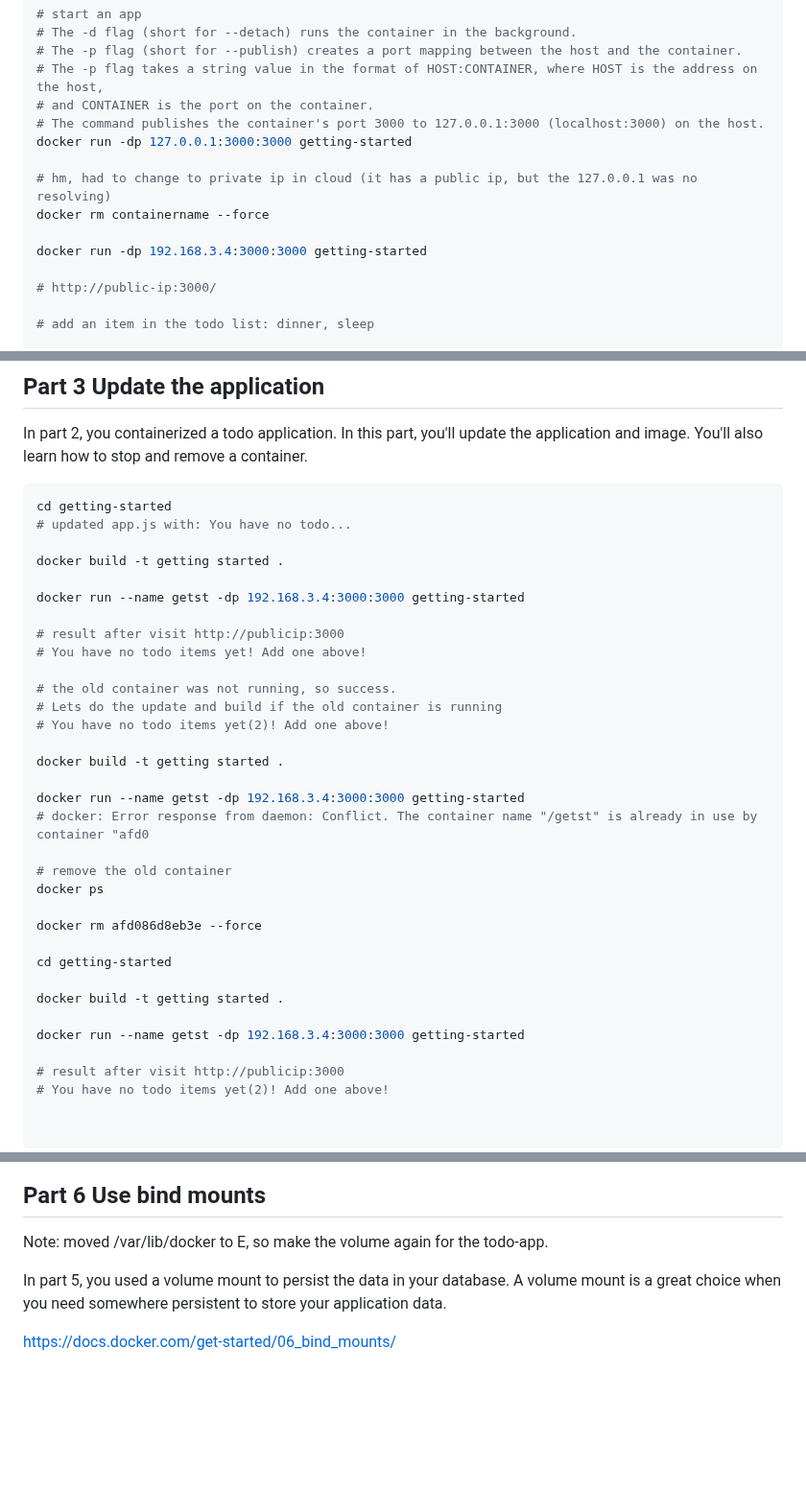
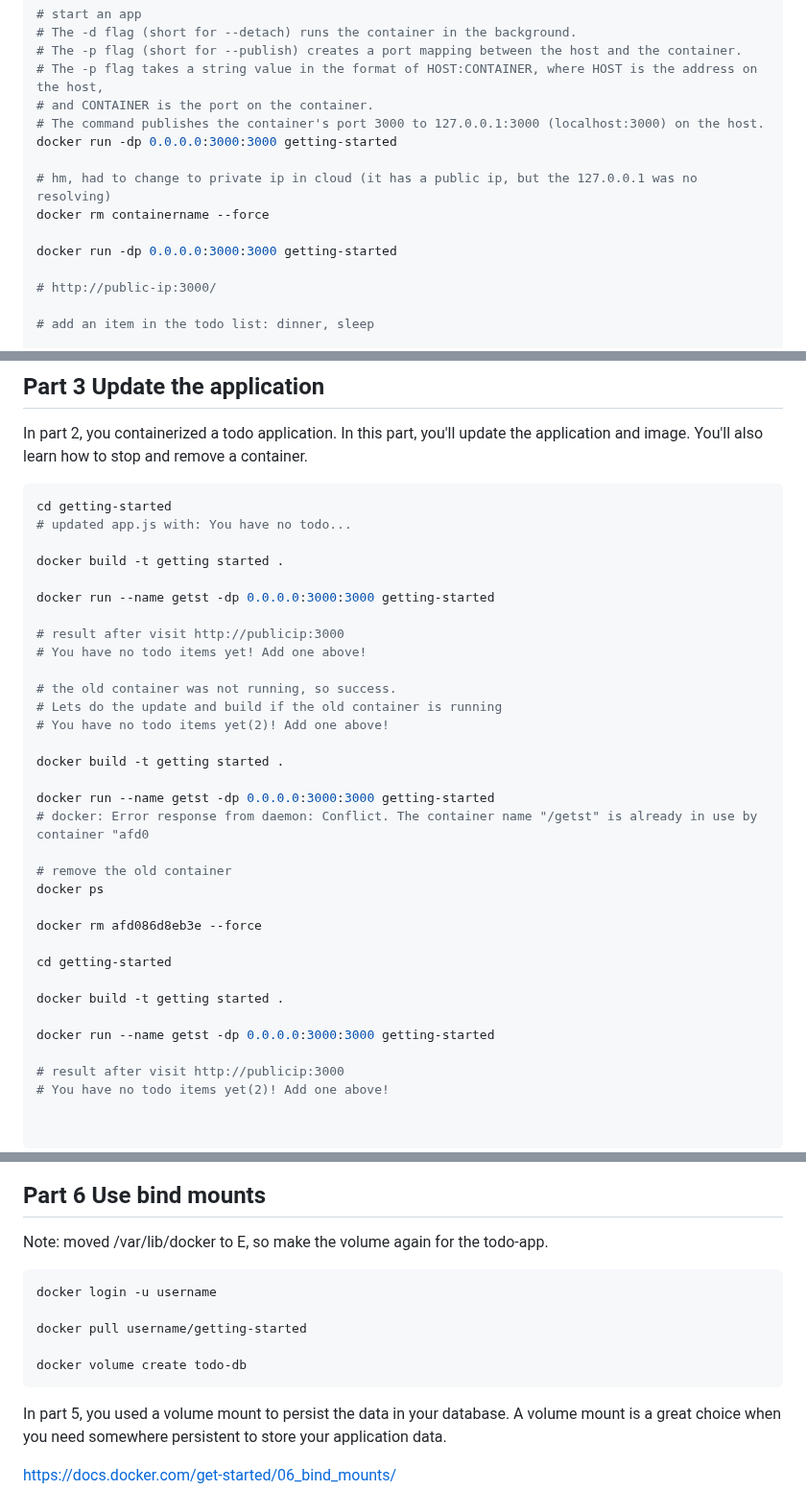
Before and after one commit to spawnmarvel/learning-docker, a Markdown page: 1-getting-started-guide/README.md, 3 parts joined by grey strips. Shown at 96% size. Drawn GitHub-style; blank space fills up the shorter version.

````diff
--- a/1-getting-started-guide/README.md
+++ b/1-getting-started-guide/README.md
@@ -94,12 +94,12 @@ Start an app container
 # The -p flag takes a string value in the format of HOST:CONTAINER, where HOST is the address on the host,
 # and CONTAINER is the port on the container.
 # The command publishes the container's port 3000 to 127.0.0.1:3000 (localhost:3000) on the host.
-docker run -dp 127.0.0.1:3000:3000 getting-started
+docker run -dp 0.0.0.0:3000:3000 getting-started
 
 # hm, had to change to private ip in cloud (it has a public ip, but the 127.0.0.1 was no resolving)
 docker rm containername --force
 
-docker run -dp 192.168.3.4:3000:3000 getting-started
+docker run -dp 0.0.0.0:3000:3000 getting-started
 
 # http://public-ip:3000/
 
@@ -127,7 +127,7 @@ cd getting-started
 
 docker build -t getting started .
 
-docker run --name getst -dp 192.168.3.4:3000:3000 getting-started
+docker run --name getst -dp 0.0.0.0:3000:3000 getting-started
 
 # result after visit http://publicip:3000
 # You have no todo items yet! Add one above!
@@ -138,7 +138,7 @@ docker run --name getst -dp 192.168.3.4:3000:3000 getting-started
 
 docker build -t getting started .
 
-docker run --name getst -dp 192.168.3.4:3000:3000 getting-started
+docker run --name getst -dp 0.0.0.0:3000:3000 getting-started
 # docker: Error response from daemon: Conflict. The container name "/getst" is already in use by container "afd0
 
 # remove the old container
@@ -150,7 +150,7 @@ cd getting-started
 
 docker build -t getting started .
 
-docker run --name getst -dp 192.168.3.4:3000:3000 getting-started
+docker run --name getst -dp 0.0.0.0:3000:3000 getting-started
 
 # result after visit http://publicip:3000
 # You have no todo items yet(2)! Add one above!
@@ -367,6 +371,14 @@ https://github.com/spawnmarvel/learning-docker/blob/main/1-getting-started-guide
 
 Note: moved /var/lib/docker to E, so make the volume again for the todo-app.
 
+```bash
+docker login -u username
+
+docker pull username/getting-started
+
+docker volume create todo-db
+```
+
 In part 5, you used a volume mount to persist the data in your database. A volume mount is a great choice when you need somewhere persistent to store your application data.
 
 
````
Also changed, not shown: other parts of 1-getting-started-guide/README.md (+7 -3 lines).
